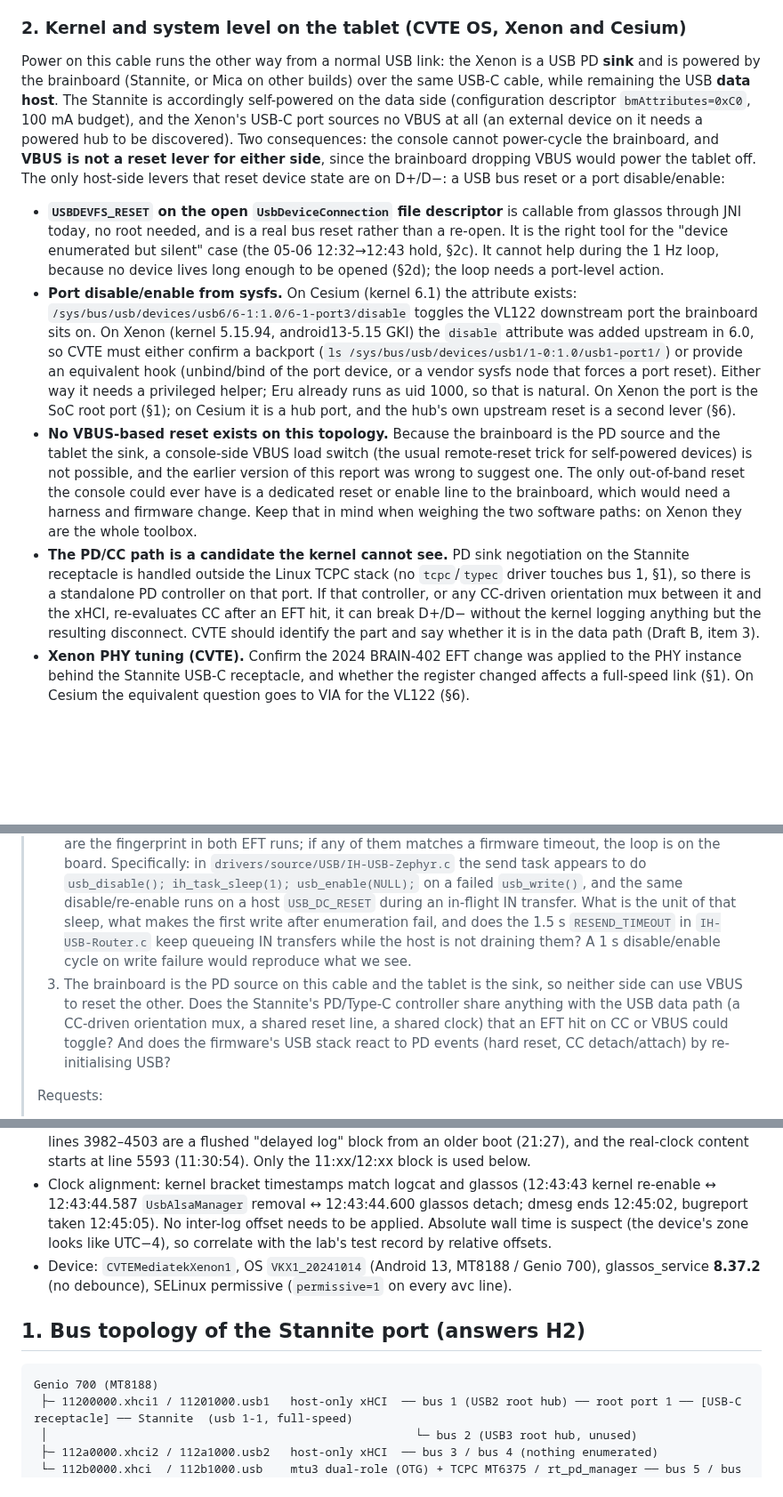
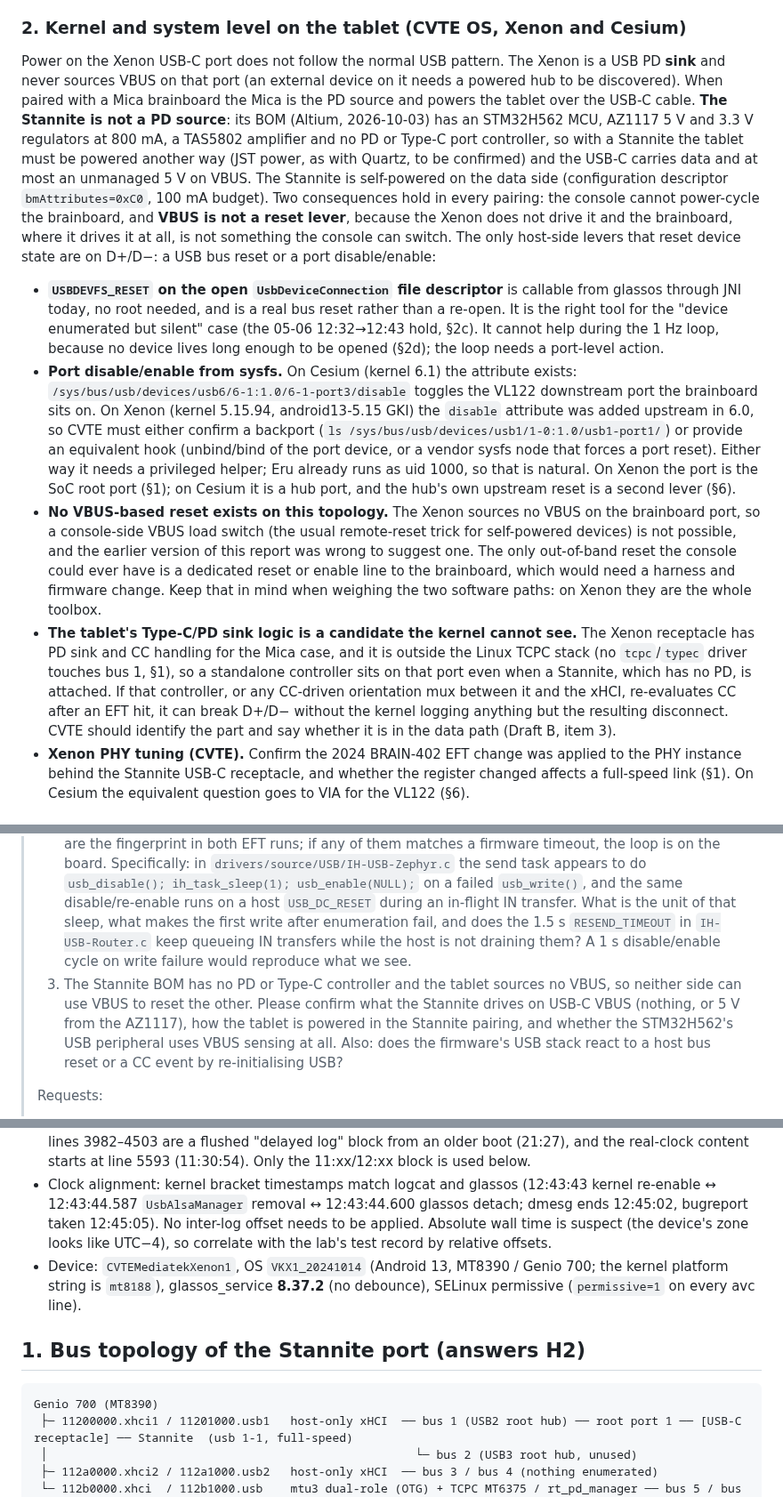
Before and after one commit to ifithardwaremonkey/claude_scratch, a Markdown page: CRY-657_Xenon_Stannite_EFT_USB_Analysis.md, 3 parts joined by grey strips. Shown at 89% size. GitHub-like rendering; blank space fills up the shorter version.

````diff
--- a/CRY-657_Xenon_Stannite_EFT_USB_Analysis.md
+++ b/CRY-657_Xenon_Stannite_EFT_USB_Analysis.md
@@ -15,12 +15,12 @@ Two things the brainboard should do on its own, regardless of what Android does:
 
 ### 2. Kernel and system level on the tablet (CVTE OS, Xenon and Cesium)
 
-Power on this cable runs the other way from a normal USB link: the Xenon is a USB PD **sink** and is powered by the brainboard (Stannite, or Mica on other builds) over the same USB-C cable, while remaining the USB **data host**. The Stannite is accordingly self-powered on the data side (configuration descriptor `bmAttributes=0xC0`, 100 mA budget), and the Xenon's USB-C port sources no VBUS at all (an external device on it needs a powered hub to be discovered). Two consequences: the console cannot power-cycle the brainboard, and **VBUS is not a reset lever for either side**, since the brainboard dropping VBUS would power the tablet off. The only host-side levers that reset device state are on D+/D−: a USB bus reset or a port disable/enable:
+Power on the Xenon USB-C port does not follow the normal USB pattern. The Xenon is a USB PD **sink** and never sources VBUS on that port (an external device on it needs a powered hub to be discovered). When paired with a Mica brainboard the Mica is the PD source and powers the tablet over the USB-C cable. **The Stannite is not a PD source**: its BOM (Altium, 2026-10-03) has an STM32H562 MCU, AZ1117 5 V and 3.3 V regulators at 800 mA, a TAS5802 amplifier and no PD or Type-C port controller, so with a Stannite the tablet must be powered another way (JST power, as with Quartz, to be confirmed) and the USB-C carries data and at most an unmanaged 5 V on VBUS. The Stannite is self-powered on the data side (configuration descriptor `bmAttributes=0xC0`, 100 mA budget). Two consequences hold in every pairing: the console cannot power-cycle the brainboard, and **VBUS is not a reset lever**, because the Xenon does not drive it and the brainboard, where it drives it at all, is not something the console can switch. The only host-side levers that reset device state are on D+/D−: a USB bus reset or a port disable/enable:
 
 - **`USBDEVFS_RESET` on the open `UsbDeviceConnection` file descriptor** is callable from glassos through JNI today, no root needed, and is a real bus reset rather than a re-open. It is the right tool for the "device enumerated but silent" case (the 05-06 12:32→12:43 hold, §2c). It cannot help during the 1 Hz loop, because no device lives long enough to be opened (§2d); the loop needs a port-level action.
 - **Port disable/enable from sysfs.** On Cesium (kernel 6.1) the attribute exists: `/sys/bus/usb/devices/usb6/6-1:1.0/6-1-port3/disable` toggles the VL122 downstream port the brainboard sits on. On Xenon (kernel 5.15.94, android13-5.15 GKI) the `disable` attribute was added upstream in 6.0, so CVTE must either confirm a backport (`ls /sys/bus/usb/devices/usb1/1-0:1.0/usb1-port1/`) or provide an equivalent hook (unbind/bind of the port device, or a vendor sysfs node that forces a port reset). Either way it needs a privileged helper; Eru already runs as uid 1000, so that is natural. On Xenon the port is the SoC root port (§1); on Cesium it is a hub port, and the hub's own upstream reset is a second lever (§6).
-- **No VBUS-based reset exists on this topology.** Because the brainboard is the PD source and the tablet the sink, a console-side VBUS load switch (the usual remote-reset trick for self-powered devices) is not possible, and the earlier version of this report was wrong to suggest one. The only out-of-band reset the console could ever have is a dedicated reset or enable line to the brainboard, which would need a harness and firmware change. Keep that in mind when weighing the two software paths: on Xenon they are the whole toolbox.
-- **The PD/CC path is a candidate the kernel cannot see.** PD sink negotiation on the Stannite receptacle is handled outside the Linux TCPC stack (no `tcpc`/`typec` driver touches bus 1, §1), so there is a standalone PD controller on that port. If that controller, or any CC-driven orientation mux between it and the xHCI, re-evaluates CC after an EFT hit, it can break D+/D− without the kernel logging anything but the resulting disconnect. CVTE should identify the part and say whether it is in the data path (Draft B, item 3).
+- **No VBUS-based reset exists on this topology.** The Xenon sources no VBUS on the brainboard port, so a console-side VBUS load switch (the usual remote-reset trick for self-powered devices) is not possible, and the earlier version of this report was wrong to suggest one. The only out-of-band reset the console could ever have is a dedicated reset or enable line to the brainboard, which would need a harness and firmware change. Keep that in mind when weighing the two software paths: on Xenon they are the whole toolbox.
+- **The tablet's Type-C/PD sink logic is a candidate the kernel cannot see.** The Xenon receptacle has PD sink and CC handling for the Mica case, and it is outside the Linux TCPC stack (no `tcpc`/`typec` driver touches bus 1, §1), so a standalone controller sits on that port even when a Stannite, which has no PD, is attached. If that controller, or any CC-driven orientation mux between it and the xHCI, re-evaluates CC after an EFT hit, it can break D+/D− without the kernel logging anything but the resulting disconnect. CVTE should identify the part and say whether it is in the data path (Draft B, item 3).
 - **Xenon PHY tuning (CVTE).** Confirm the 2024 BRAIN-402 EFT change was applied to the PHY instance behind the Stannite USB-C receptacle, and whether the register changed affects a full-speed link (§1). On Cesium the equivalent question goes to VIA for the VL122 (§6).
 
 ### 3. glassos (Valinor), scoped as the orchestrator
@@ -58,7 +58,7 @@ Two corrections to the premises in CLI-396 and CRY-784 that matter for how CRY-7
 >
 > 1. What does the existing watchdog monitor and reset: the MCU as a whole, the USB peripheral, or application-level activity? What is its timeout, and does it release the D+ pull-up during its reset?
 > 2. Does FW 4.04 have any path that re-initialises or re-attaches USB on a fixed timer (USB error handler, brown-out handler, audio codec fault handler that resets the USB stack)? We see 0.600 s and 1.0025 s re-attach periods and a deeper event every ~126 cycles (about 2 minutes). Those three numbers are the fingerprint in both EFT runs; if any of them matches a firmware timeout, the loop is on the board. Specifically: in `drivers/source/USB/IH-USB-Zephyr.c` the send task appears to do `usb_disable(); ih_task_sleep(1); usb_enable(NULL);` on a failed `usb_write()`, and the same disable/re-enable runs on a host `USB_DC_RESET` during an in-flight IN transfer. What is the unit of that sleep, what makes the first write after enumeration fail, and does the 1.5 s `RESEND_TIMEOUT` in `IH-USB-Router.c` keep queueing IN transfers while the host is not draining them? A 1 s disable/enable cycle on write failure would reproduce what we see.
-> 3. The brainboard is the PD source on this cable and the tablet is the sink, so neither side can use VBUS to reset the other. Does the Stannite's PD/Type-C controller share anything with the USB data path (a CC-driven orientation mux, a shared reset line, a shared clock) that an EFT hit on CC or VBUS could toggle? And does the firmware's USB stack react to PD events (hard reset, CC detach/attach) by re-initialising USB?
+> 3. The Stannite BOM has no PD or Type-C controller and the tablet sources no VBUS, so neither side can use VBUS to reset the other. Please confirm what the Stannite drives on USB-C VBUS (nothing, or 5 V from the AZ1117), how the tablet is powered in the Stannite pairing, and whether the STM32H562's USB peripheral uses VBUS sensing at all. Also: does the firmware's USB stack react to a host bus reset or a CC event by re-initialising USB?
 >
 > Requests:
 >
@@ -113,12 +113,12 @@ Consequence: the "~6 min after the burst stops" recovery that Keyvan reported (0
 - `logcat.log.txt` has three buffers: *system* 09:49:13 → 11:46:37, *crash* 11:46:38 → 12:36:43, *main* 12:36:43 → 12:45:01. `UsbHostManager` lines therefore exist only for 11:33 → 11:59.
 - `com.ifit.glassos_service/log.latest.txt` is the only continuous record of the whole test and is used as the primary USB event timeline. It is a concatenation of rotated files: lines 1–3981 are stamped with the pre-NTP clock (09:49–09:53, offset −1 h 39 m 54 s from real time; the "09:53 burst" is the 11:33 burst), lines 3982–4503 are a flushed "delayed log" block from an older boot (21:27), and the real-clock content starts at line 5593 (11:30:54). Only the 11:xx/12:xx block is used below.
 - Clock alignment: kernel bracket timestamps match logcat and glassos (12:43:43 kernel re-enable ↔ 12:43:44.587 `UsbAlsaManager` removal ↔ 12:43:44.600 glassos detach; dmesg ends 12:45:02, bugreport taken 12:45:05). No inter-log offset needs to be applied. Absolute wall time is suspect (the device's zone looks like UTC−4), so correlate with the lab's test record by relative offsets.
-- Device: `CVTEMediatekXenon1`, OS `VKX1_20241014` (Android 13, MT8188 / Genio 700), glassos_service **8.37.2** (no debounce), SELinux permissive (`permissive=1` on every avc line).
+- Device: `CVTEMediatekXenon1`, OS `VKX1_20241014` (Android 13, MT8390 / Genio 700; the kernel platform string is `mt8188`), glassos_service **8.37.2** (no debounce), SELinux permissive (`permissive=1` on every avc line).
 
 ## 1. Bus topology of the Stannite port (answers H2)
 
 ```
-Genio 700 (MT8188)
+Genio 700 (MT8390)
  ├─ 11200000.xhci1 / 11201000.usb1   host-only xHCI  ── bus 1 (USB2 root hub) ── root port 1 ── [USB-C receptacle] ── Stannite  (usb 1-1, full-speed)
  │                                                     └─ bus 2 (USB3 root hub, unused)
  ├─ 112a0000.xhci2 / 112a1000.usb2   host-only xHCI  ── bus 3 / bus 4 (nothing enumerated)
````
Also changed, not shown: other parts of CRY-657_Xenon_Stannite_EFT_USB_Analysis.md (+5 -5 lines), CRY-657_sku_matrix.png, 1 other file.
